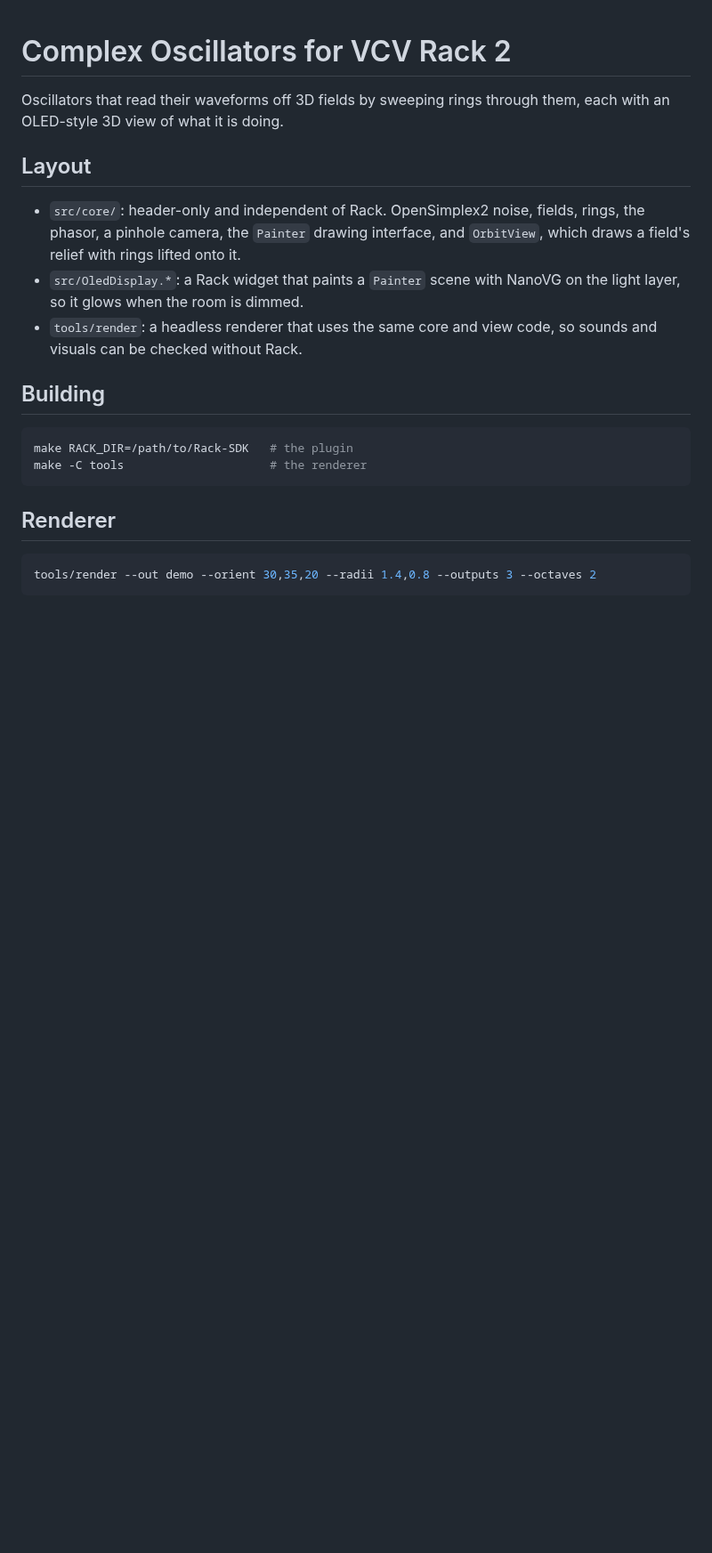
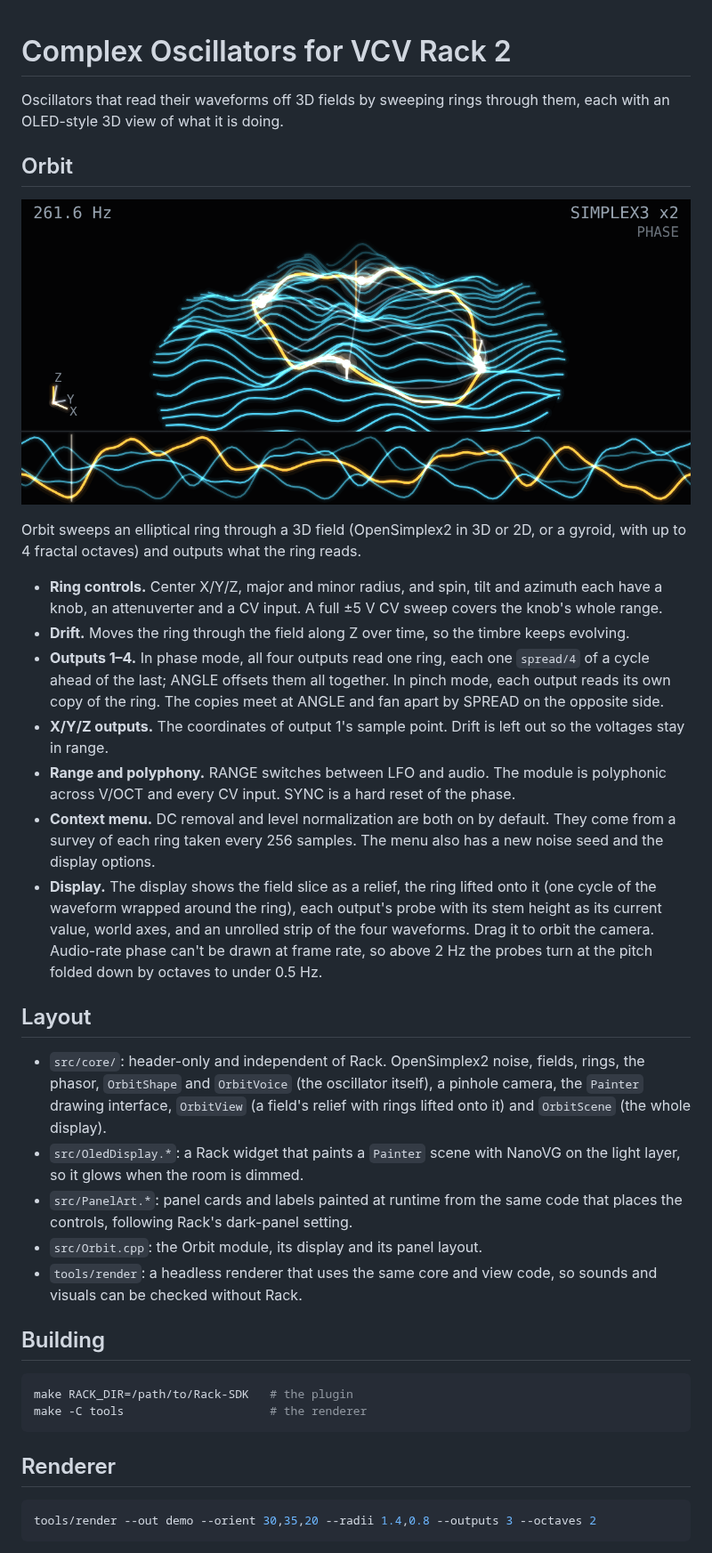
Before and after one commit to un1tz3r0/vcvcomplexosc, a Markdown page: README.md, the part around one of its changes. Shown at 89% size. GitHub-like rendering; pictures changed too: docs/orbit-display.png (added); blank space fills up the shorter version.

```diff
--- a/README.md
+++ b/README.md
@@ -2,10 +2,26 @@
 
 Oscillators that read their waveforms off 3D fields by sweeping rings through them, each with an OLED-style 3D view of what it is doing.
 
+## Orbit
+
+![Orbit's display](docs/orbit-display.png)
+
+Orbit sweeps an elliptical ring through a 3D field (OpenSimplex2 in 3D or 2D, or a gyroid, with up to 4 fractal octaves) and outputs what the ring reads.
+
+- **Ring controls.** Center X/Y/Z, major and minor radius, and spin, tilt and azimuth each have a knob, an attenuverter and a CV input. A full ±5 V CV sweep covers the knob's whole range.
+- **Drift.** Moves the ring through the field along Z over time, so the timbre keeps evolving.
+- **Outputs 1–4.** In phase mode, all four outputs read one ring, each one `spread/4` of a cycle ahead of the last; ANGLE offsets them all together. In pinch mode, each output reads its own copy of the ring. The copies meet at ANGLE and fan apart by SPREAD on the opposite side.
+- **X/Y/Z outputs.** The coordinates of output 1's sample point. Drift is left out so the voltages stay in range.
+- **Range and polyphony.** RANGE switches between LFO and audio. The module is polyphonic across V/OCT and every CV input. SYNC is a hard reset of the phase.
+- **Context menu.** DC removal and level normalization are both on by default. They come from a survey of each ring taken every 256 samples. The menu also has a new noise seed and the display options.
+- **Display.** The display shows the field slice as a relief, the ring lifted onto it (one cycle of the waveform wrapped around the ring), each output's probe with its stem height as its current value, world axes, and an unrolled strip of the four waveforms. Drag it to orbit the camera. Audio-rate phase can't be drawn at frame rate, so above 2 Hz the probes turn at the pitch folded down by octaves to under 0.5 Hz.
+
 ## Layout
 
-- `src/core/`: header-only and independent of Rack. OpenSimplex2 noise, fields, rings, the phasor, a pinhole camera, the `Painter` drawing interface, and `OrbitView`, which draws a field's relief with rings lifted onto it.
+- `src/core/`: header-only and independent of Rack. OpenSimplex2 noise, fields, rings, the phasor, `OrbitShape` and `OrbitVoice` (the oscillator itself), a pinhole camera, the `Painter` drawing interface, `OrbitView` (a field's relief with rings lifted onto it) and `OrbitScene` (the whole display).
 - `src/OledDisplay.*`: a Rack widget that paints a `Painter` scene with NanoVG on the light layer, so it glows when the room is dimmed.
+- `src/PanelArt.*`: panel cards and labels painted at runtime from the same code that places the controls, following Rack's dark-panel setting.
+- `src/Orbit.cpp`: the Orbit module, its display and its panel layout.
 - `tools/render`: a headless renderer that uses the same core and view code, so sounds and visuals can be checked without Rack.
 
 ## Building
```
Also changed, not shown: other parts of README.md (+6 -5 lines), 16 other files.
